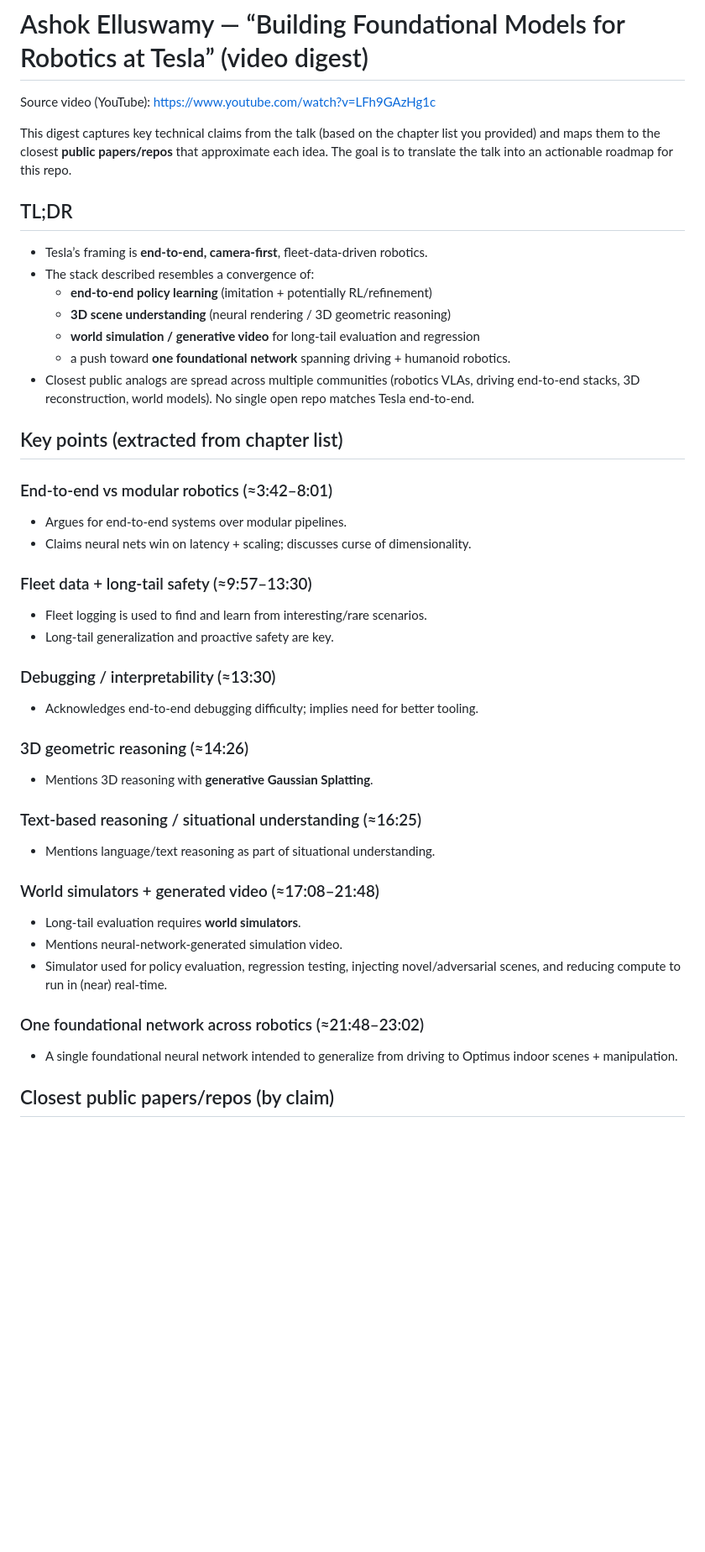
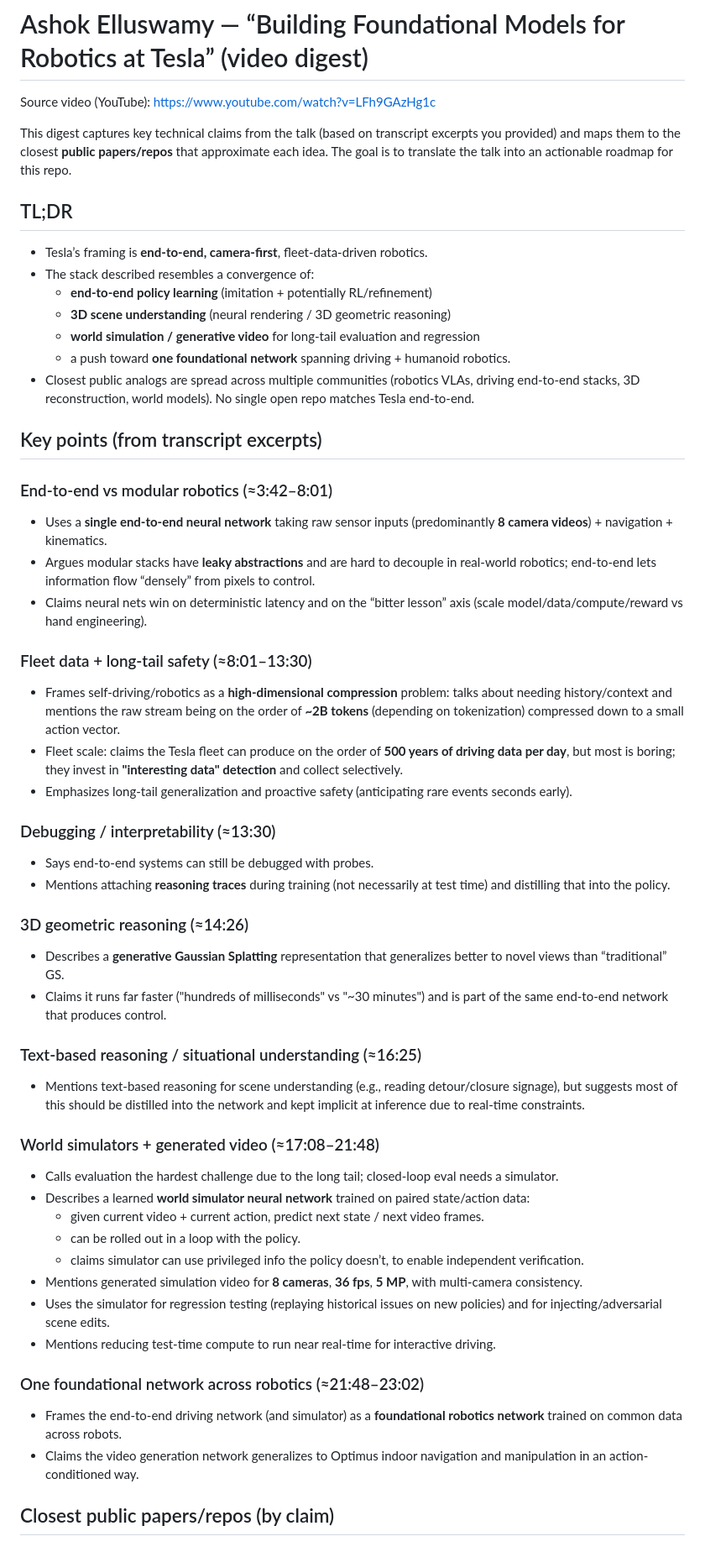
Before and after one commit to Capri2014/AIResearch, a Markdown page: docs/digests/tesla_foundational_models_robotics_elluswamy.md, the part around one of its changes. Shown at 84% size. GitHub-like rendering; blank space fills up the shorter version.

Commit message:
docs(digest): incorporate transcript details (world sim, 3D GS, 36Hz)

```diff
--- a/docs/digests/tesla_foundational_models_robotics_elluswamy.md
+++ b/docs/digests/tesla_foundational_models_robotics_elluswamy.md
@@ -2,7 +2,7 @@
 
 Source video (YouTube): https://www.youtube.com/watch?v=LFh9GAzHg1c
 
-This digest captures key technical claims from the talk (based on the chapter list you provided) and maps them to the closest **public papers/repos** that approximate each idea. The goal is to translate the talk into an actionable roadmap for this repo.
+This digest captures key technical claims from the talk (based on transcript excerpts you provided) and maps them to the closest **public papers/repos** that approximate each idea. The goal is to translate the talk into an actionable roadmap for this repo.
 
 ## TL;DR
 
@@ -14,32 +14,42 @@ This digest captures key technical claims from the talk (based on the chapter li
   - a push toward **one foundational network** spanning driving + humanoid robotics.
 - Closest public analogs are spread across multiple communities (robotics VLAs, driving end-to-end stacks, 3D reconstruction, world models). No single open repo matches Tesla end-to-end.
 
-## Key points (extracted from chapter list)
+## Key points (from transcript excerpts)
 
 ### End-to-end vs modular robotics (≈3:42–8:01)
-- Argues for end-to-end systems over modular pipelines.
-- Claims neural nets win on latency + scaling; discusses curse of dimensionality.
+- Uses a **single end-to-end neural network** taking raw sensor inputs (predominantly **8 camera videos**) + navigation + kinematics.
+- Argues modular stacks have **leaky abstractions** and are hard to decouple in real-world robotics; end-to-end lets information flow “densely” from pixels to control.
+- Claims neural nets win on deterministic latency and on the “bitter lesson” axis (scale model/data/compute/reward vs hand engineering).
 
-### Fleet data + long-tail safety (≈9:57–13:30)
-- Fleet logging is used to find and learn from interesting/rare scenarios.
-- Long-tail generalization and proactive safety are key.
+### Fleet data + long-tail safety (≈8:01–13:30)
+- Frames self-driving/robotics as a **high-dimensional compression** problem: talks about needing history/context and mentions the raw stream being on the order of **~2B tokens** (depending on tokenization) compressed down to a small action vector.
+- Fleet scale: claims the Tesla fleet can produce on the order of **500 years of driving data per day**, but most is boring; they invest in **"interesting data" detection** and collect selectively.
+- Emphasizes long-tail generalization and proactive safety (anticipating rare events seconds early).
 
 ### Debugging / interpretability (≈13:30)
-- Acknowledges end-to-end debugging difficulty; implies need for better tooling.
+- Says end-to-end systems can still be debugged with probes.
+- Mentions attaching **reasoning traces** during training (not necessarily at test time) and distilling that into the policy.
 
 ### 3D geometric reasoning (≈14:26)
-- Mentions 3D reasoning with **generative Gaussian Splatting**.
+- Describes a **generative Gaussian Splatting** representation that generalizes better to novel views than “traditional” GS.
+- Claims it runs far faster ("hundreds of milliseconds" vs "~30 minutes") and is part of the same end-to-end network that produces control.
 
 ### Text-based reasoning / situational understanding (≈16:25)
-- Mentions language/text reasoning as part of situational understanding.
+- Mentions text-based reasoning for scene understanding (e.g., reading detour/closure signage), but suggests most of this should be distilled into the network and kept implicit at inference due to real-time constraints.
 
 ### World simulators + generated video (≈17:08–21:48)
-- Long-tail evaluation requires **world simulators**.
-- Mentions neural-network-generated simulation video.
-- Simulator used for policy evaluation, regression testing, injecting novel/adversarial scenes, and reducing compute to run in (near) real-time.
+- Calls evaluation the hardest challenge due to the long tail; closed-loop eval needs a simulator.
+- Describes a learned **world simulator neural network** trained on paired state/action data:
+  - given current video + current action, predict next state / next video frames.
+  - can be rolled out in a loop with the policy.
+  - claims simulator can use privileged info the policy doesn’t, to enable independent verification.
+- Mentions generated simulation video for **8 cameras**, **36 fps**, **5 MP**, with multi-camera consistency.
+- Uses the simulator for regression testing (replaying historical issues on new policies) and for injecting/adversarial scene edits.
+- Mentions reducing test-time compute to run near real-time for interactive driving.
 
 ### One foundational network across robotics (≈21:48–23:02)
-- A single foundational neural network intended to generalize from driving to Optimus indoor scenes + manipulation.
+- Frames the end-to-end driving network (and simulator) as a **foundational robotics network** trained on common data across robots.
+- Claims the video generation network generalizes to Optimus indoor navigation and manipulation in an action-conditioned way.
 
 ## Closest public papers/repos (by claim)
 
```
Also changed, not shown: other parts of docs/digests/tesla_foundational_models_robotics_elluswamy.md (+6 -6 lines).
